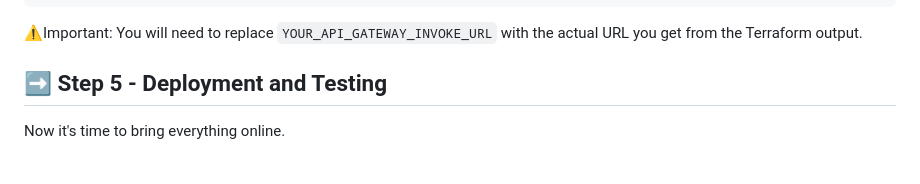
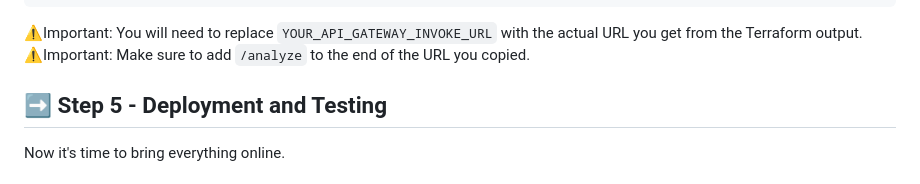
Before and after one commit to julien-muke/ai-image-recognition-terraform, a Markdown page: README.md, the part around the change. GitHub-like rendering; folded sections open.

Commit message:
🚀 update README.md

```diff
--- a/README.md
+++ b/README.md
@@ -849,6 +849,7 @@ document.addEventListener('DOMContentLoaded', () => {
 </details>
 
 ⚠️Important: You will need to replace `YOUR_API_GATEWAY_INVOKE_URL` with the actual URL you get from the Terraform output.
+⚠️Important: Make sure to add `/analyze` to the end of the URL you copied.
 
 
 ## ➡️ Step 5 - Deployment and Testing
```
